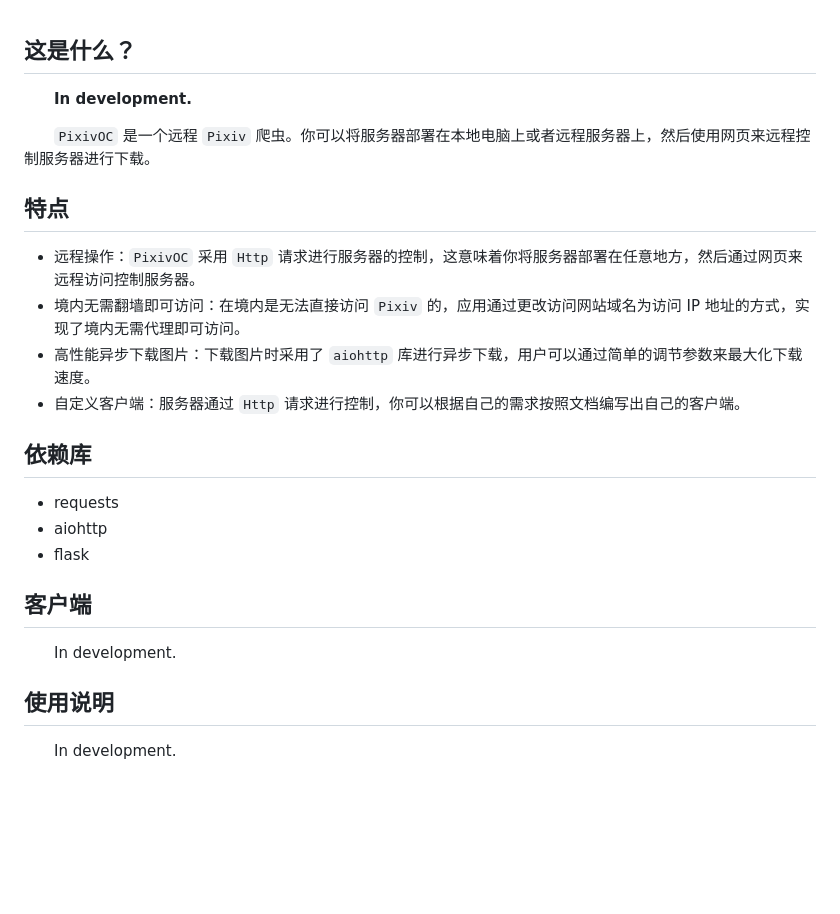
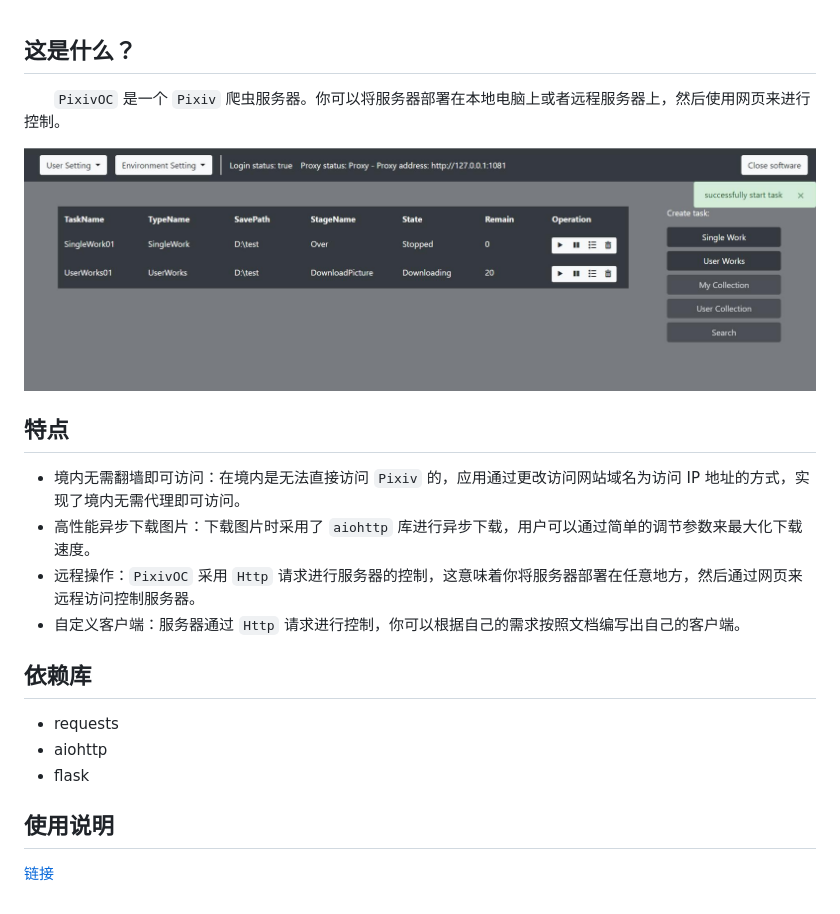
Before and after one commit to asnml/PixivOC, a Markdown page: ReadMe.md, the part around the change. Drawn GitHub-style; pictures changed too: Console.jpg (added); blank space fills up the shorter version.

Commit message:
Update ReadMe and instructions

```diff
--- a/ReadMe.md
+++ b/ReadMe.md
@@ -1,16 +1,16 @@
 ## 这是什么？
 
-&emsp;&emsp;**In development.**
+&emsp;&emsp;`PixivOC` 是一个 `Pixiv` 爬虫服务器。你可以将服务器部署在本地电脑上或者远程服务器上，然后使用网页来进行控制。
 
-&emsp;&emsp;`PixivOC` 是一个远程 `Pixiv` 爬虫。你可以将服务器部署在本地电脑上或者远程服务器上，然后使用网页来远程控制服务器进行下载。
+![](./Console.jpg)
 
 
 
 ## 特点
 
-- 远程操作：`PixivOC` 采用 `Http` 请求进行服务器的控制，这意味着你将服务器部署在任意地方，然后通过网页来远程访问控制服务器。
 - 境内无需翻墙即可访问：在境内是无法直接访问 `Pixiv` 的，应用通过更改访问网站域名为访问 IP 地址的方式，实现了境内无需代理即可访问。
 - 高性能异步下载图片：下载图片时采用了 `aiohttp` 库进行异步下载，用户可以通过简单的调节参数来最大化下载速度。
+- 远程操作：`PixivOC` 采用 `Http` 请求进行服务器的控制，这意味着你将服务器部署在任意地方，然后通过网页来远程访问控制服务器。
 - 自定义客户端：服务器通过 `Http` 请求进行控制，你可以根据自己的需求按照文档编写出自己的客户端。
 
 
@@ -23,10 +23,6 @@
 
 
 
-## 客户端
-
-&emsp;&emsp;In development.
-
 ## 使用说明
 
-&emsp;&emsp;In development.
+[链接](./docs/使用说明)
```
Also changed, not shown: docs/使用说明.md (added, +65 -0 lines).
